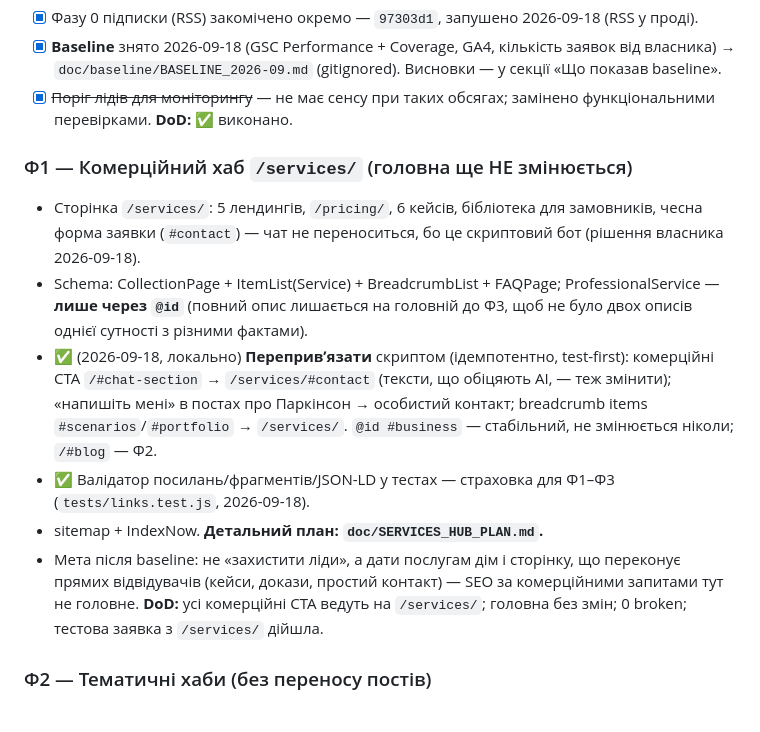
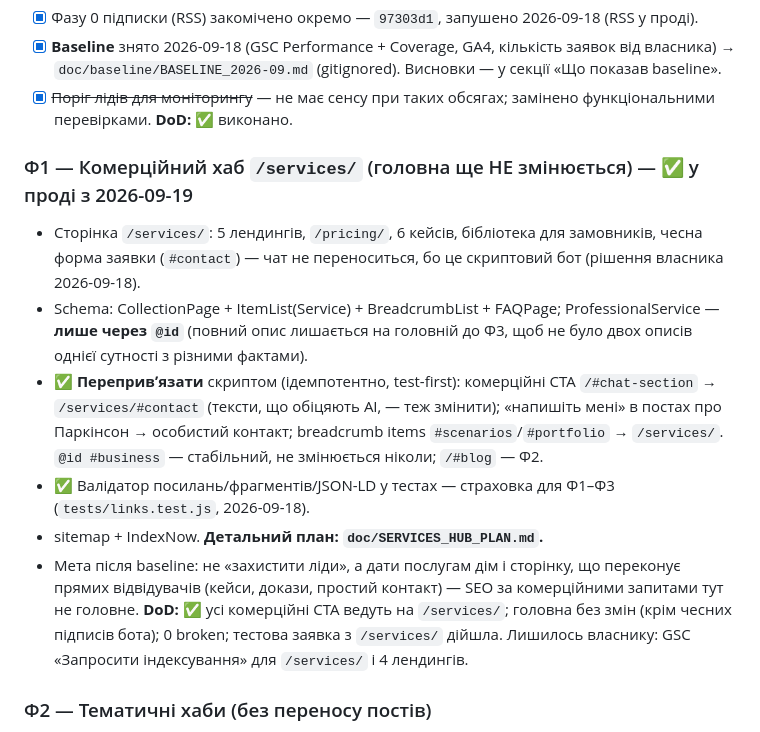
Before and after one commit to sashko1391/oleksandr-site, a Markdown page: doc/PERSONAL_SITE_PLAN.md, the part around the change. Drawn GitHub-style.

```diff
--- a/doc/PERSONAL_SITE_PLAN.md
+++ b/doc/PERSONAL_SITE_PLAN.md
@@ -83,12 +83,12 @@
 - [x] ~~Поріг лідів для моніторингу~~ — не має сенсу при таких обсягах; замінено функціональними перевірками.
 **DoD:** ✅ виконано.
 
-### Ф1 — Комерційний хаб `/services/` (головна ще НЕ змінюється)
+### Ф1 — Комерційний хаб `/services/` (головна ще НЕ змінюється) — ✅ у проді з 2026-09-19
 - Сторінка `/services/`: 5 лендингів, `/pricing/`, 6 кейсів, бібліотека для замовників, чесна форма заявки
   (`#contact`) — чат не переноситься, бо це скриптовий бот (рішення власника 2026-09-18).
 - Schema: CollectionPage + ItemList(Service) + BreadcrumbList + FAQPage; ProfessionalService — **лише через `@id`**
   (повний опис лишається на головній до Ф3, щоб не було двох описів однієї сутності з різними фактами).
-- ✅ (2026-09-18, локально) **Перепривʼязати** скриптом (ідемпотентно, test-first): комерційні CTA `/#chat-section` → `/services/#contact`
+- ✅ **Перепривʼязати** скриптом (ідемпотентно, test-first): комерційні CTA `/#chat-section` → `/services/#contact`
   (тексти, що обіцяють AI, — теж змінити);
   «напишіть мені» в постах про Паркінсон → особистий контакт; breadcrumb items `#scenarios`/`#portfolio` →
   `/services/`. `@id #business` — стабільний, не змінюється ніколи; `/#blog` — Ф2.
@@ -96,7 +96,8 @@
 - sitemap + IndexNow. **Детальний план: `doc/SERVICES_HUB_PLAN.md`.**
 - Мета після baseline: не «захистити ліди», а дати послугам дім і сторінку, що переконує прямих відвідувачів
   (кейси, докази, простий контакт) — SEO за комерційними запитами тут не головне.
-**DoD:** усі комерційні CTA ведуть на `/services/`; головна без змін; 0 broken; тестова заявка з `/services/` дійшла.
+**DoD:** ✅ усі комерційні CTA ведуть на `/services/`; головна без змін (крім чесних підписів бота); 0 broken; тестова
+заявка з `/services/` дійшла. Лишилось власнику: GSC «Запросити індексування» для `/services/` і 4 лендингів.
 
 ### Ф2 — Тематичні хаби (без переносу постів)
 - `/code/`, `/creative/`, `/parkinson/` + оновлений `/journal/`. Кожен хаб: answer-first інтро,
```
Also changed, not shown: AGENTS.md (+2 -2 lines), doc/SERVICES_HUB_PLAN.md (+23 -11 lines).
